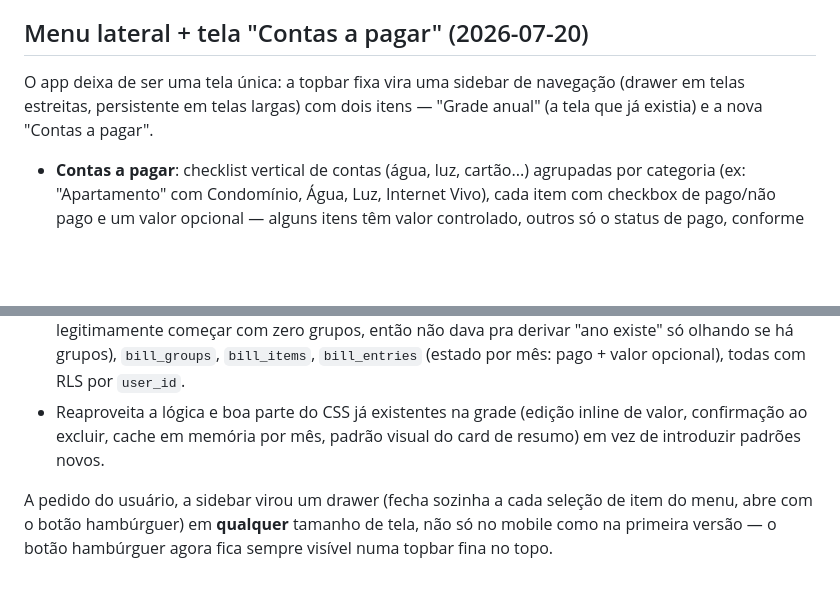
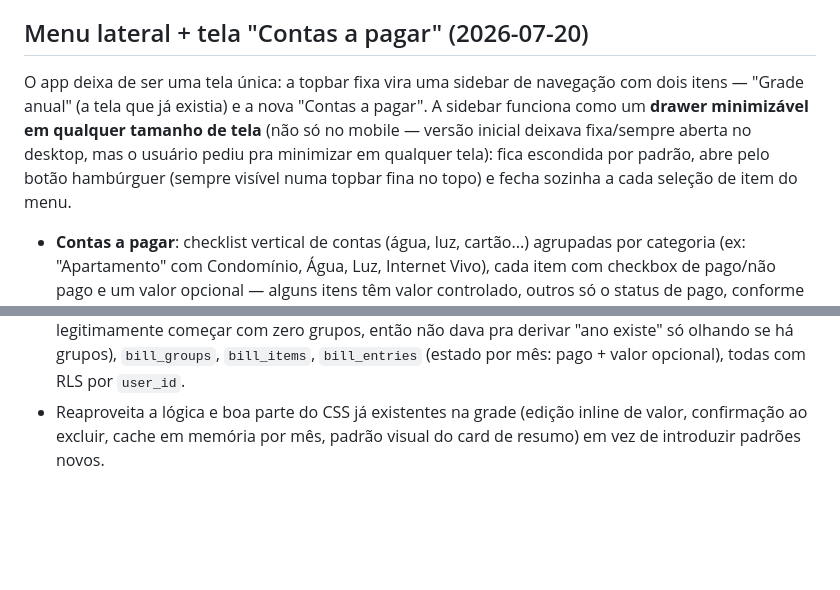
Before and after one commit to djgabrielribeiro865/app-financeiro, a Markdown page: HISTORICO.md, 2 parts joined by grey strips. Rendered like a GitHub page; blank space fills up the shorter version.

Commit message:
Corrige descrição desatualizada da sidebar no HISTORICO.md
A entrada do menu lateral ainda descrevia o comportamento inicial
(persistente no desktop), que foi substituído no mesmo dia pelo
drawer minimizável em qualquer tamanho de tela.

Co-Authored-By: Claude Sonnet 5 <noreply@anthropic.com>

```diff
--- a/HISTORICO.md
+++ b/HISTORICO.md
@@ -49,11 +49,9 @@ No topbar, o indicador do usuário logado passou a mostrar o nome (`user_metadat
 
 ## Menu lateral + tela "Contas a pagar" (2026-07-20)
 
-O app deixa de ser uma tela única: a topbar fixa vira uma sidebar de navegação (drawer em telas estreitas, persistente em telas largas) com dois itens — "Grade anual" (a tela que já existia) e a nova "Contas a pagar".
+O app deixa de ser uma tela única: a topbar fixa vira uma sidebar de navegação com dois itens — "Grade anual" (a tela que já existia) e a nova "Contas a pagar". A sidebar funciona como um **drawer minimizável em qualquer tamanho de tela** (não só no mobile — versão inicial deixava fixa/sempre aberta no desktop, mas o usuário pediu pra minimizar em qualquer tela): fica escondida por padrão, abre pelo botão hambúrguer (sempre visível numa topbar fina no topo) e fecha sozinha a cada seleção de item do menu.
 
 - **Contas a pagar**: checklist vertical de contas (água, luz, cartão...) agrupadas por categoria (ex: "Apartamento" com Condomínio, Água, Luz, Internet Vivo), cada item com checkbox de pago/não pago e um valor opcional — alguns itens têm valor controlado, outros só o status de pago, conforme pedido pelo usuário.
 - Navegação por **mês** (não por ano como a grade), já que contas são mensais. Ao cruzar pra um ano ainda sem grupos criados, mesmo fluxo de "criar ano" já usado na grade: copiar grupos/itens/valores do ano anterior ou começar zerado.
 - Modelo de dados novo no Supabase (`supabase_migration_contas.sql`): `bill_years` (registro de quais anos foram criados — necessário porque, ao contrário da grade, um ano de contas pode legitimamente começar com zero grupos, então não dava pra derivar "ano existe" só olhando se há grupos), `bill_groups`, `bill_items`, `bill_entries` (estado por mês: pago + valor opcional), todas com RLS por `user_id`.
 - Reaproveita a lógica e boa parte do CSS já existentes na grade (edição inline de valor, confirmação ao excluir, cache em memória por mês, padrão visual do card de resumo) em vez de introduzir padrões novos.
-
-A pedido do usuário, a sidebar virou um drawer (fecha sozinha a cada seleção de item do menu, abre com o botão hambúrguer) em **qualquer** tamanho de tela, não só no mobile como na primeira versão — o botão hambúrguer agora fica sempre visível numa topbar fina no topo.
```
